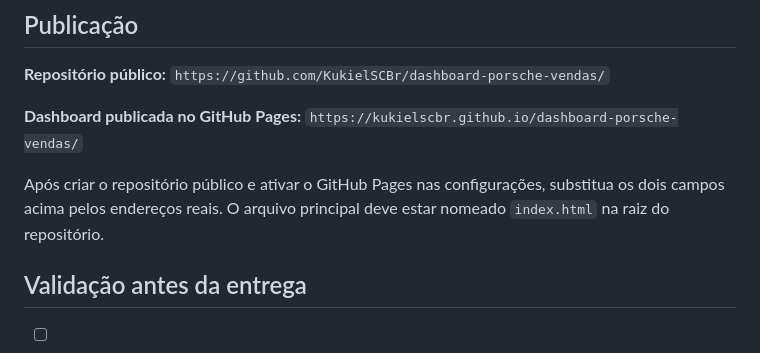
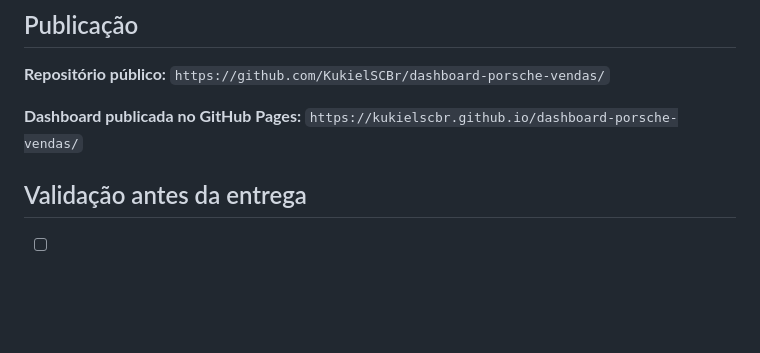
Before and after one commit to KukielSCBr/dashboard-porsche-vendas, a Markdown page: README.md, the part around the change. Rendered like a GitHub page; blank space fills up the shorter version.

```diff
--- a/README.md
+++ b/README.md
@@ -116,11 +116,6 @@ documentado não depende do Canvas.
 
 **Dashboard publicada no GitHub Pages:** `https://kukielscbr.github.io/dashboard-porsche-vendas/`
 
-Após criar o repositório público e ativar o GitHub Pages nas
-configurações, substitua os dois campos acima pelos endereços reais. O
-arquivo principal deve estar nomeado `index.html` na raiz do
-repositório.
-
 ## Validação antes da entrega
 
 -   [ ] O repositório está público.
```
